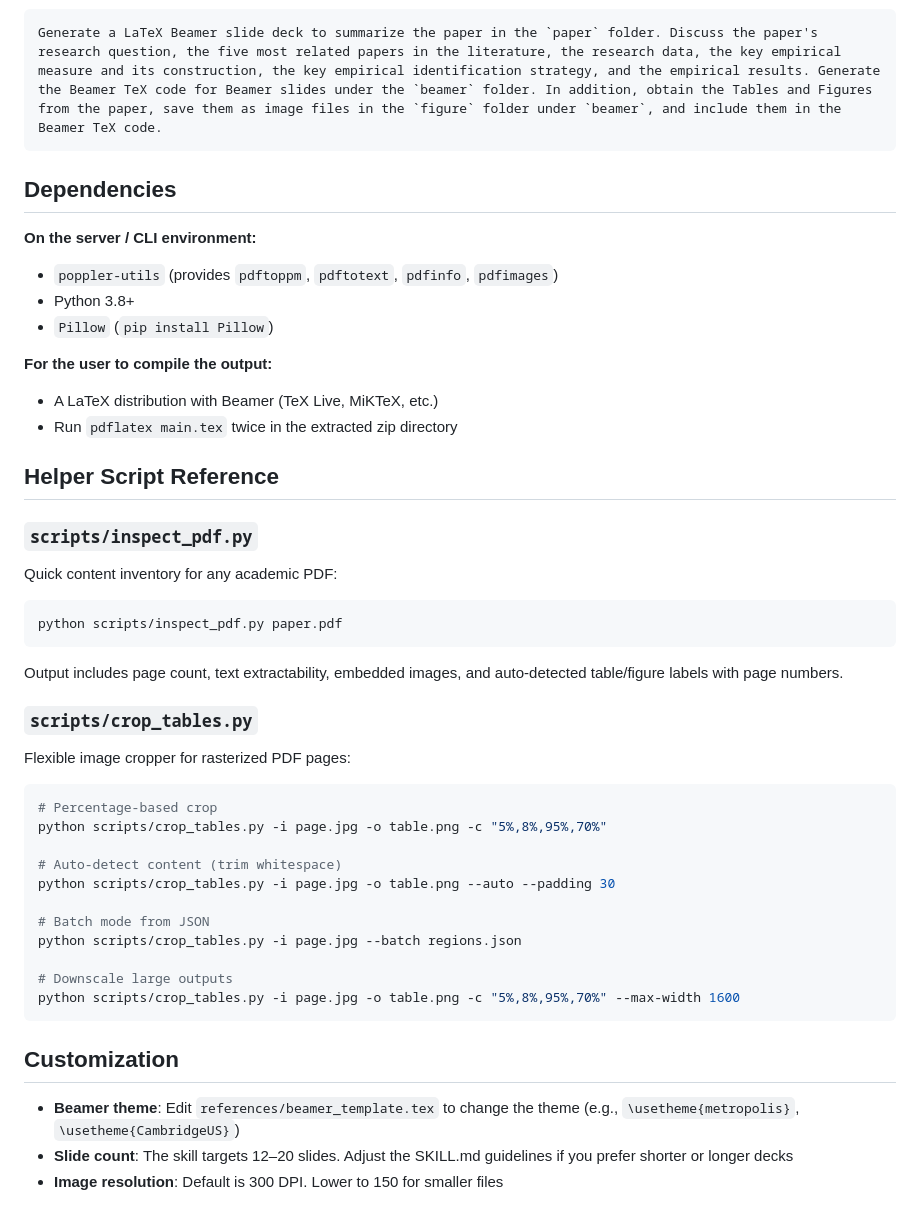
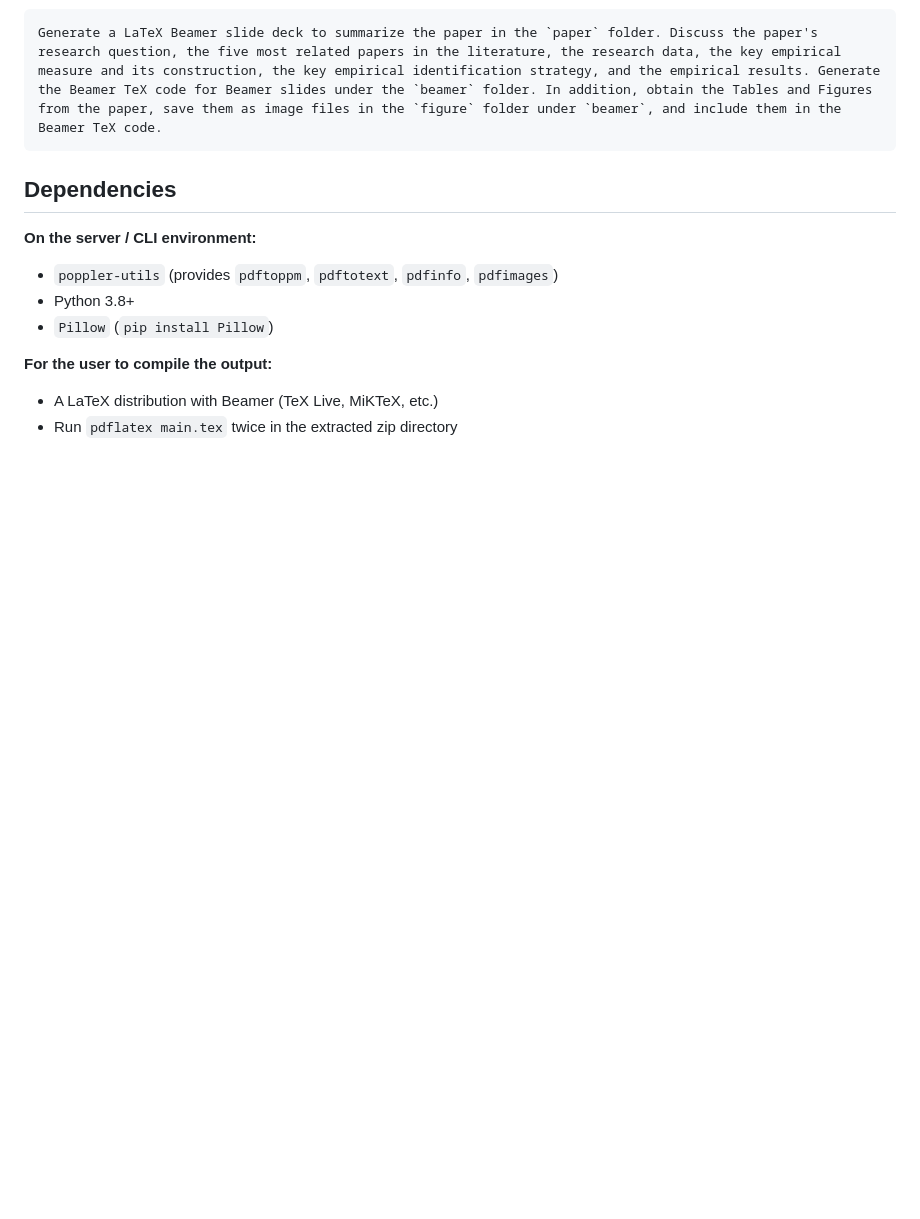
Before and after one commit to jiakaichen/paper-to-beamer, a Markdown page: README.md, the part around the change. Rendered like a GitHub page; blank space fills up the shorter version.

````diff
--- a/README.md
+++ b/README.md
@@ -133,42 +133,3 @@ Generate a LaTeX Beamer slide deck to summarize the paper in the `paper` folder.
 **For the user to compile the output:**
 - A LaTeX distribution with Beamer (TeX Live, MiKTeX, etc.)
 - Run `pdflatex main.tex` twice in the extracted zip directory
-
-## Helper Script Reference
-
-### `scripts/inspect_pdf.py`
-
-Quick content inventory for any academic PDF:
-
-```bash
-python scripts/inspect_pdf.py paper.pdf
-```
-
-Output includes page count, text extractability, embedded images, and
-auto-detected table/figure labels with page numbers.
-
-### `scripts/crop_tables.py`
-
-Flexible image cropper for rasterized PDF pages:
-
-```bash
-# Percentage-based crop
-python scripts/crop_tables.py -i page.jpg -o table.png -c "5%,8%,95%,70%"
-
-# Auto-detect content (trim whitespace)
-python scripts/crop_tables.py -i page.jpg -o table.png --auto --padding 30
-
-# Batch mode from JSON
-python scripts/crop_tables.py -i page.jpg --batch regions.json
-
-# Downscale large outputs
-python scripts/crop_tables.py -i page.jpg -o table.png -c "5%,8%,95%,70%" --max-width 1600
-```
-
-## Customization
-
-- **Beamer theme**: Edit `references/beamer_template.tex` to change the theme
-  (e.g., `\usetheme{metropolis}`, `\usetheme{CambridgeUS}`)
-- **Slide count**: The skill targets 12–20 slides. Adjust the SKILL.md
-  guidelines if you prefer shorter or longer decks
-- **Image resolution**: Default is 300 DPI. Lower to 150 for smaller files
````
Also changed, not shown: 1 other file.
